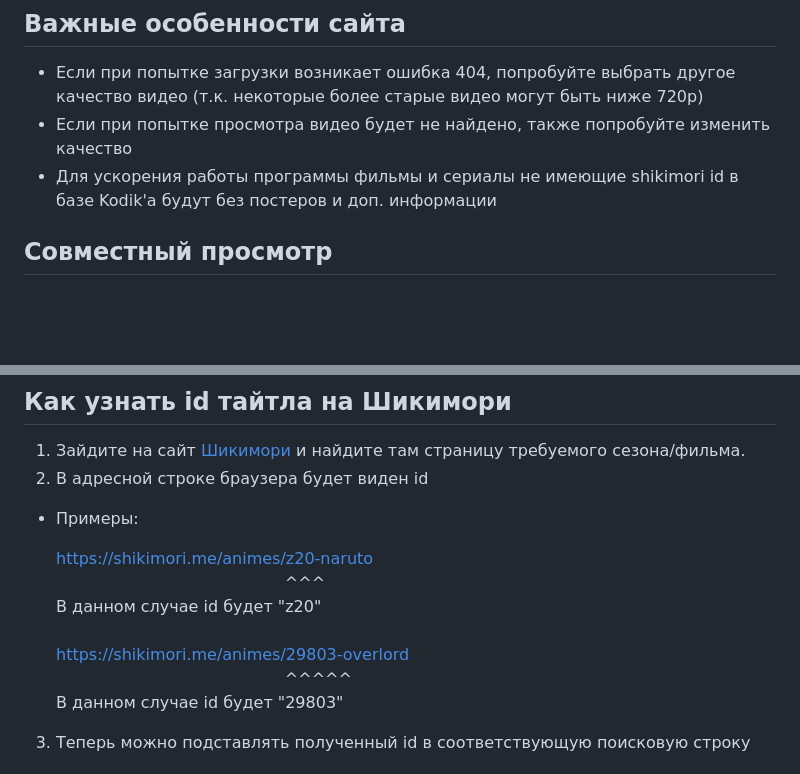
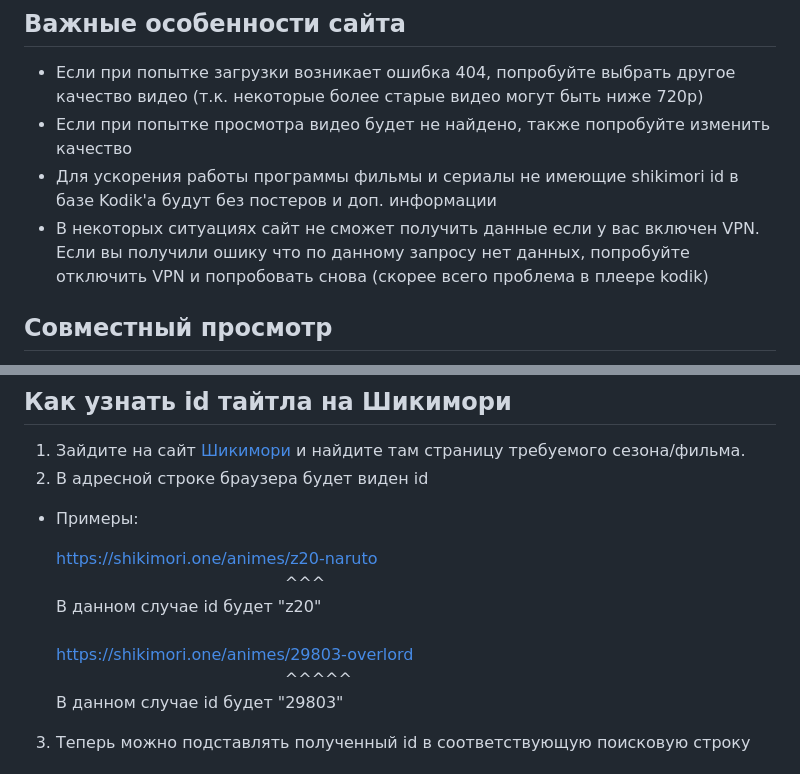
Before and after one commit to YaNesyTortiK/Kodik-Download-Watch, a Markdown page: README.MD, 2 parts joined by grey strips. GitHub-like rendering; blank space fills up the shorter version.

Commit message:
Fixed typo in readme, added info about errors using VPNs

```diff
--- a/README.MD
+++ b/README.MD
@@ -51,7 +51,7 @@ python main.py
 - Если при попытке загрузки возникает ошибка 404, попробуйте выбрать другое качество видео (т.к. некоторые более старые видео могут быть ниже 720p)
 - Если при попытке просмотра видео будет не найдено, также попробуйте изменить качество
 - Для ускорения работы программы фильмы и сериалы не имеющие shikimori id в базе Kodik'а будут без постеров и доп. информации
-
+- В некоторых ситуациях сайт не сможет получить данные если у вас включен VPN. Если вы получили ошику что по данному запросу нет данных, попробуйте отключить VPN и попробовать снова (скорее всего проблема в плеере kodik)
 
 ## Совместный просмотр
 Функция совместного просмотра позволяет создать публичную комнату, куда можно зайти по ссылке. Все пользователи комнаты могут ставить плеер на паузу, снимать с паузы, менять проигрываемую серию и качество просмотра. Данные изменения будут также применены и к другим пользователям комнаты. (Примерная задержка воспроизведения у разных пользователей меньше 1 секунды, однако требуется проверка с большей нагрузкой) Также при перемотке, паузе и воспроизведении плеер будет автоматически синхронизироваться с тем пользователем, который произвёл изменения.
@@ -63,10 +63,10 @@ BackEnd: Flask-SocketIO
 1. Зайдите на сайт <a href='shikimori.one'>Шикимори</a> и найдите там страницу требуемого сезона/фильма.
 2. В адресной строке браузера будет виден id
 - Примеры: <p>
-    https://shikimori.me/animes/z20-naruto<br>
+    https://shikimori.one/animes/z20-naruto<br>
     &nbsp;&nbsp;&nbsp;&nbsp;&nbsp;&nbsp;&nbsp;&nbsp;&nbsp;&nbsp;&nbsp;&nbsp;&nbsp;&nbsp;&nbsp;&nbsp;&nbsp;&nbsp;&nbsp;&nbsp;&nbsp;&nbsp;&nbsp;&nbsp;&nbsp;&nbsp;&nbsp;&nbsp;&nbsp;&nbsp;&nbsp;&nbsp;&nbsp;&nbsp;&nbsp;&nbsp;&nbsp;&nbsp;&nbsp;&nbsp;&nbsp;&nbsp;&nbsp;&nbsp;&nbsp;^^^<br>
     В данном случае id будет "z20"<br><br>
-    https://shikimori.me/animes/29803-overlord<br>
+    https://shikimori.one/animes/29803-overlord<br>
     &nbsp;&nbsp;&nbsp;&nbsp;&nbsp;&nbsp;&nbsp;&nbsp;&nbsp;&nbsp;&nbsp;&nbsp;&nbsp;&nbsp;&nbsp;&nbsp;&nbsp;&nbsp;&nbsp;&nbsp;&nbsp;&nbsp;&nbsp;&nbsp;&nbsp;&nbsp;&nbsp;&nbsp;&nbsp;&nbsp;&nbsp;&nbsp;&nbsp;&nbsp;&nbsp;&nbsp;&nbsp;&nbsp;&nbsp;&nbsp;&nbsp;&nbsp;&nbsp;&nbsp;&nbsp;^^^^^<br>
     В данном случае id будет "29803"</p>
 3. Теперь можно подставлять полученный id в соответствующую поисковую строку
```
